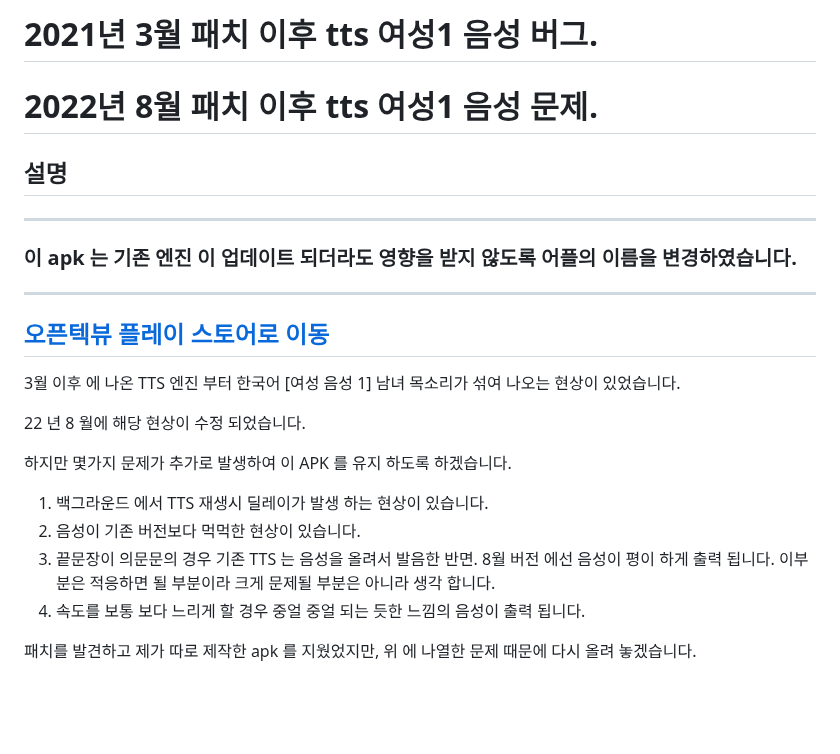
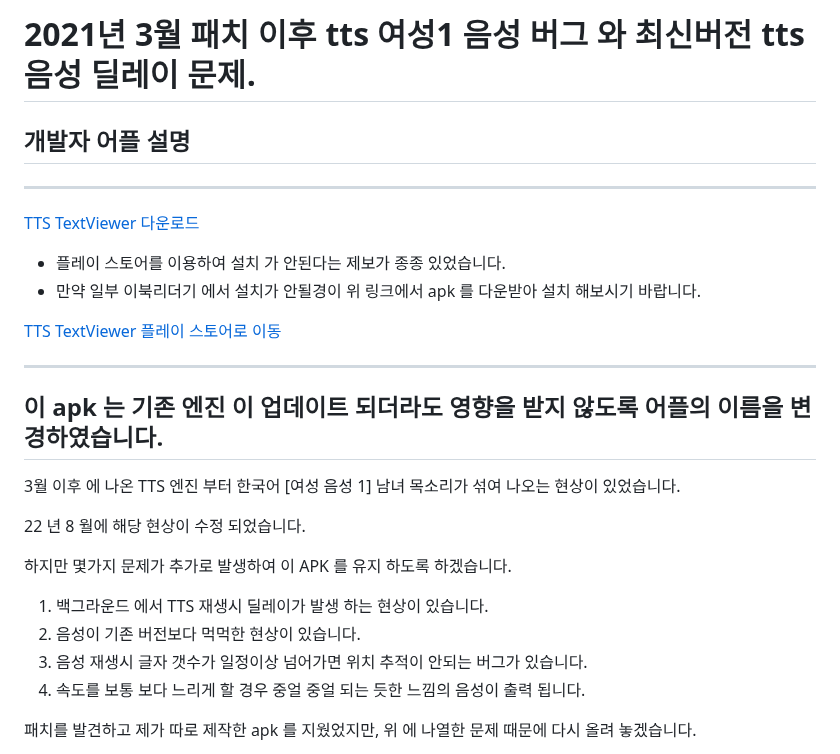
Before and after one commit to khjde1207/opentextviewdatas, a Markdown page: ttsapk/README.md, the part around the change. GitHub-like rendering; blank space fills up the shorter version.

Commit message:
apk 링크 추가

```diff
--- a/ttsapk/README.md
+++ b/ttsapk/README.md
@@ -1,15 +1,20 @@
-# 2021년 3월 패치 이후 tts 여성1 음성 버그.
-# 2022년 8월 패치 이후 tts 여성1 음성 문제.
+# 2021년 3월 패치 이후 tts 여성1 음성 버그 와 최신버전 tts 음성 딜레이 문제.
 
-## 설명
+## 개발자 어플 설명
 
 ---
-### 이 apk 는 기존 엔진 이 업데이트 되더라도 영향을 받지 않도록 어플의 이름을 변경하였습니다.
+
+[TTS TextViewer 다운로드](https://khjde1207.github.io/datas/apk/app-release.apk)
+
+* 플레이 스토어를 이용하여 설치 가 안된다는 제보가 종종 있었습니다.
+* 만약 일부 이북리더기 에서 설치가 안될경이 위 링크에서 apk 를 다운받아 설치 해보시기 바랍니다.
+
+[TTS TextViewer 플레이 스토어로 이동](https://play.google.com/store/apps/details?id=com.khjde.opentextview)
+
 ---
 
 
-[오픈텍뷰 플레이 스토어로 이동](https://play.google.com/store/apps/details?id=com.khjde.opentextview)
----
+## 이 apk 는 기존 엔진 이 업데이트 되더라도 영향을 받지 않도록 어플의 이름을 변경하였습니다.
 
 
 3월 이후 에 나온 TTS 엔진 부터 한국어 [여성 음성 1] 남녀 목소리가 섞여 나오는 현상이 있었습니다.
@@ -20,7 +25,7 @@
 
 1. 백그라운드 에서 TTS 재생시 딜레이가 발생 하는 현상이 있습니다.
 2. 음성이 기존 버전보다 먹먹한 현상이 있습니다.
-3. 끝문장이 의문문의 경우 기존 TTS 는 음성을 올려서 발음한 반면. 8월 버전 에선 음성이 평이 하게 출력 됩니다. 이부분은 적응하면 될 부분이라 크게 문제될 부분은 아니라 생각 합니다.
+3. 음성 재생시 글자 갯수가 일정이상 넘어가면 위치 추적이 안되는 버그가 있습니다.
 4. 속도를 보통 보다 느리게 할 경우 중얼 중얼 되는 듯한 느낌의 음성이 출력 됩니다.
 
 패치를 발견하고 제가 따로 제작한 apk 를 지웠었지만, 위 에 나열한 문제 때문에 다시 올려 놓겠습니다.
```
